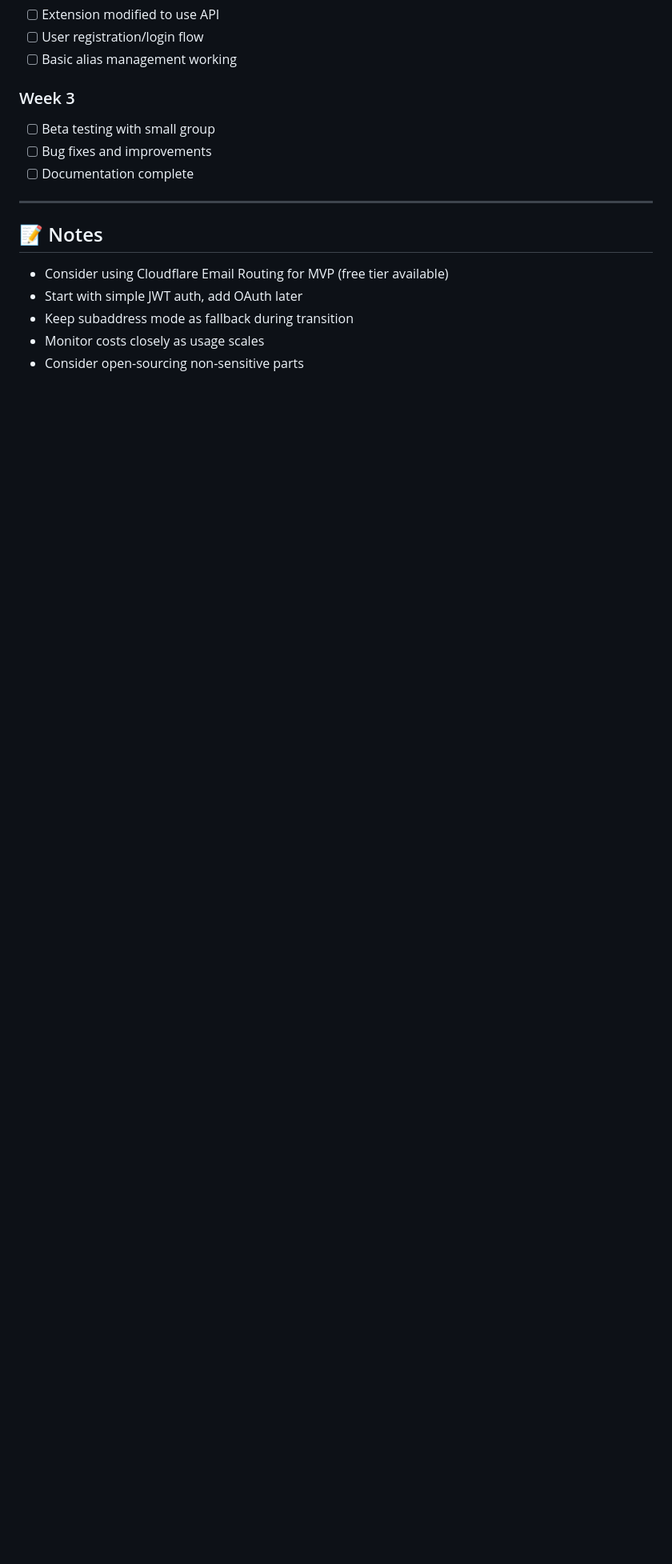
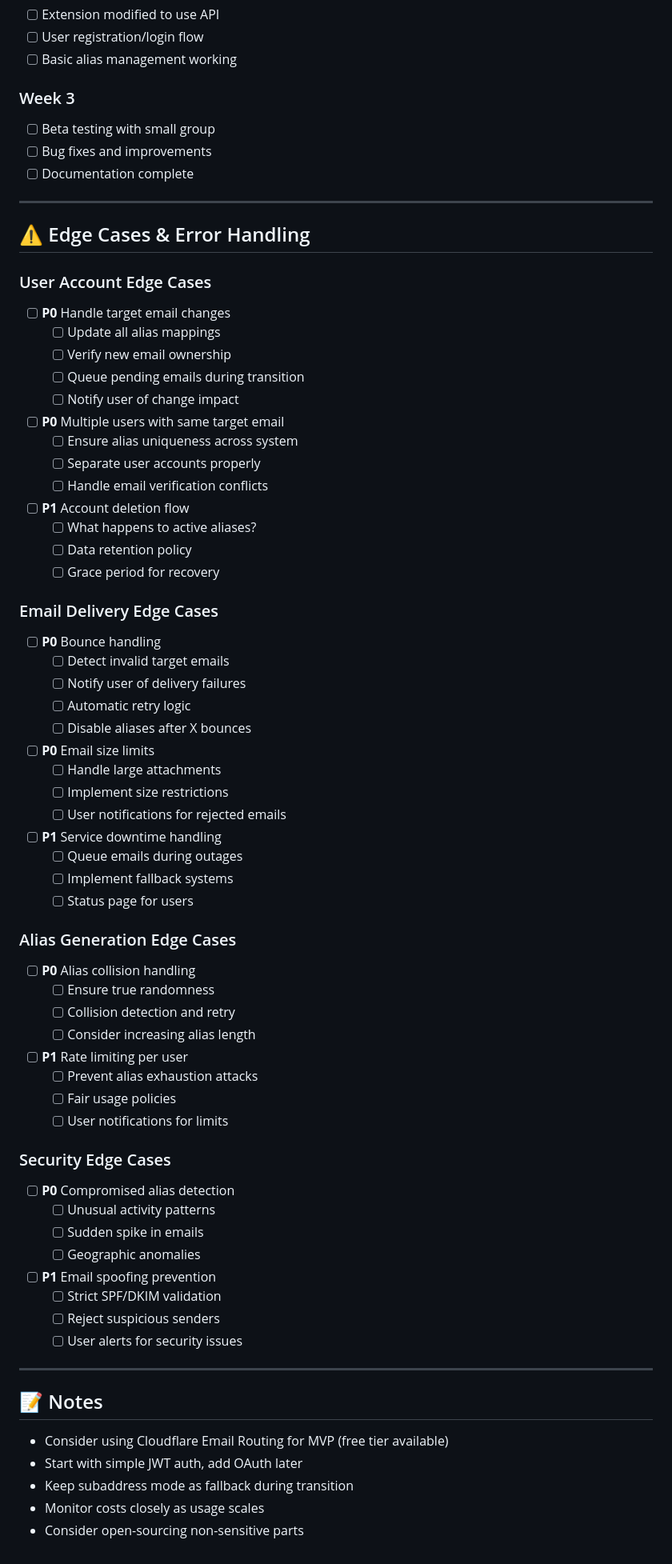
Before and after one commit to lestat832/datavault, a Markdown page: TODO.md, the part around the change printed below. Shown: that part at 80% size. GitHub-like rendering; blank space fills up the shorter version.

```diff
--- a/TODO.md
+++ b/TODO.md
@@ -222,6 +297,60 @@ Transitioning from email subaddresses to custom domain (datavlt.io)
 
 ---
 
+## ⚠️ Edge Cases & Error Handling
+
+### User Account Edge Cases
+- [ ] **P0** Handle target email changes
+  - [ ] Update all alias mappings
+  - [ ] Verify new email ownership
+  - [ ] Queue pending emails during transition
+  - [ ] Notify user of change impact
+- [ ] **P0** Multiple users with same target email
+  - [ ] Ensure alias uniqueness across system
+  - [ ] Separate user accounts properly
+  - [ ] Handle email verification conflicts
+- [ ] **P1** Account deletion flow
+  - [ ] What happens to active aliases?
+  - [ ] Data retention policy
+  - [ ] Grace period for recovery
+
+### Email Delivery Edge Cases
+- [ ] **P0** Bounce handling
+  - [ ] Detect invalid target emails
+  - [ ] Notify user of delivery failures
+  - [ ] Automatic retry logic
+  - [ ] Disable aliases after X bounces
+- [ ] **P0** Email size limits
+  - [ ] Handle large attachments
+  - [ ] Implement size restrictions
+  - [ ] User notifications for rejected emails
+- [ ] **P1** Service downtime handling
+  - [ ] Queue emails during outages
+  - [ ] Implement fallback systems
+  - [ ] Status page for users
+
+### Alias Generation Edge Cases
+- [ ] **P0** Alias collision handling
+  - [ ] Ensure true randomness
+  - [ ] Collision detection and retry
+  - [ ] Consider increasing alias length
+- [ ] **P1** Rate limiting per user
+  - [ ] Prevent alias exhaustion attacks
+  - [ ] Fair usage policies
+  - [ ] User notifications for limits
+
+### Security Edge Cases
+- [ ] **P0** Compromised alias detection
+  - [ ] Unusual activity patterns
+  - [ ] Sudden spike in emails
+  - [ ] Geographic anomalies
+- [ ] **P1** Email spoofing prevention
+  - [ ] Strict SPF/DKIM validation
+  - [ ] Reject suspicious senders
+  - [ ] User alerts for security issues
+
+---
+
 ## 📝 Notes
 
 - Consider using Cloudflare Email Routing for MVP (free tier available)
```
Also changed, not shown: other parts of TODO.md (+77 -2 lines).
